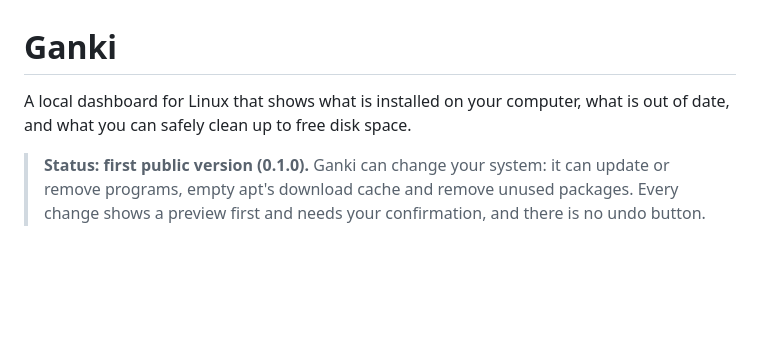
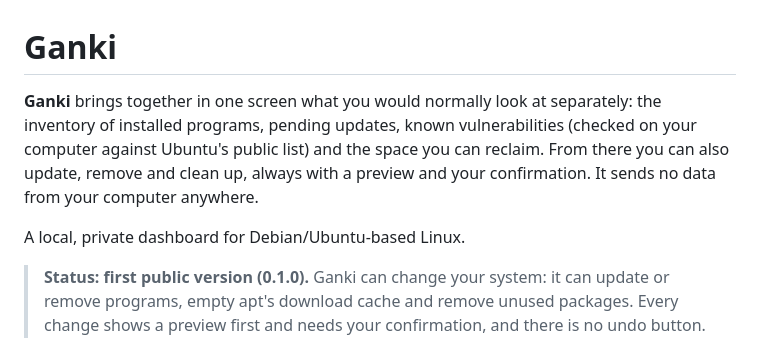
Before and after one commit to gankhi/gankhi, a Markdown page: README.md, the part around the change. Drawn GitHub-style; blank space fills up the shorter version.

```diff
--- a/README.md
+++ b/README.md
@@ -1,6 +1,8 @@
 # Ganki
 
-A local dashboard for Linux that shows what is installed on your computer, what is out of date, and what you can safely clean up to free disk space.
+**Ganki** brings together in one screen what you would normally look at separately: the inventory of installed programs, pending updates, known vulnerabilities (checked on your computer against Ubuntu's public list) and the space you can reclaim. From there you can also update, remove and clean up, always with a preview and your confirmation. It sends no data from your computer anywhere.
+
+A local, private dashboard for Debian/Ubuntu-based Linux.
 
 > **Status: first public version (0.1.0).** Ganki can change your system: it can update or remove programs, empty apt's download cache and remove unused packages. Every change shows a preview first and needs your confirmation, and there is no undo button. It has been tested on Ubuntu 24.04-based Linux only.
 
```
Also changed, not shown: README.es.md (+3 -1 lines).
